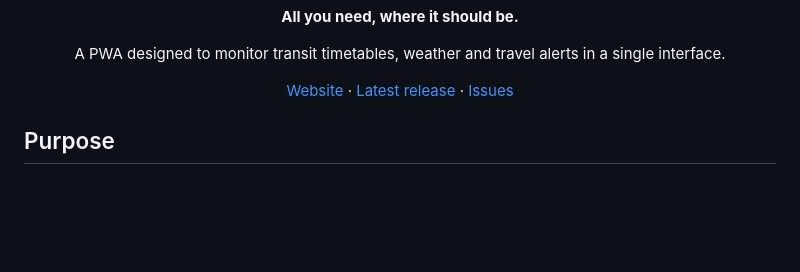
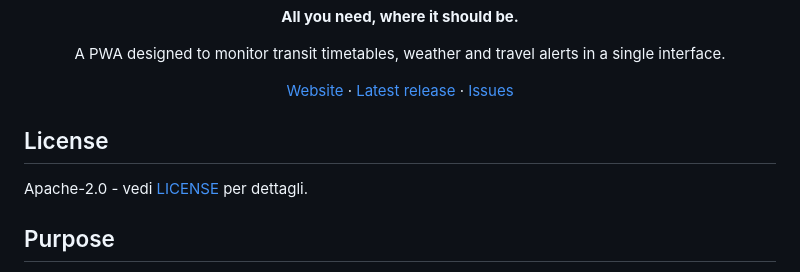
Before and after one commit to GeneralizedAbstractNonsense/Tratal, a Markdown page: README.md, the part around the change. Drawn GitHub-style; blank space fills up the shorter version.

```diff
--- a/README.md
+++ b/README.md
@@ -17,6 +17,9 @@
   <a href="#">Latest release</a> ·
   <a href="#">Issues</a>
 </p>
+
+## License
+Apache-2.0 - vedi [LICENSE](LICENSE) per dettagli.
 
 ## Purpose
 Commuting across Rome and its province requires constantly checking multiple fragmented transit services, each with its own separate website or application. **Tratal** (whose name is a blend of **Tr**enitalia, **AT**AC and Cotr**al**) was created to fix this **personal** problem, indeed the application is designed only to be used by me.
```
